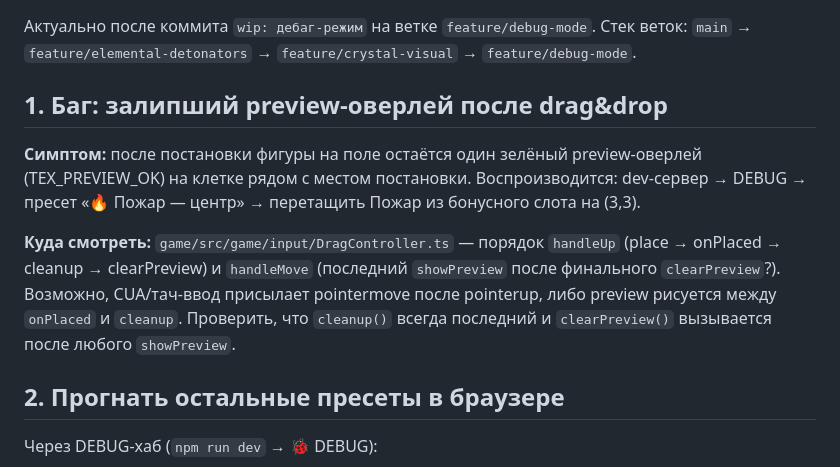
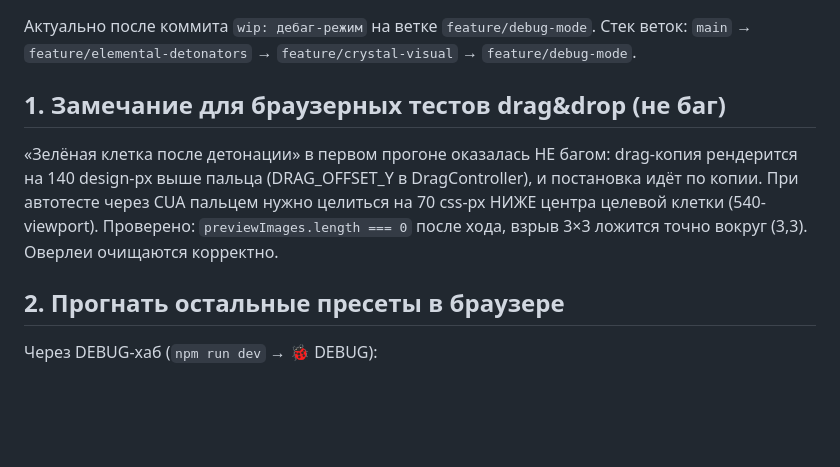
Before and after one commit to AshNaMassu/Block, a Markdown page: docs/NEXT_STEPS.md, the part around the change. Drawn GitHub-style; blank space fills up the shorter version.

Commit message:
docs: снят ложный баг залипшего preview — дело в DRAG_OFFSET_Y при тестовом drag
Проверено в браузере: previewImages.length === 0 после хода, взрыв 3×3
ложится точно вокруг (3,3). Зелёная клетка была землёй (4,4) из пресета,
пережившей взрыв вне зоны (drag целился без поправки на смещение копии).

```diff
--- a/docs/NEXT_STEPS.md
+++ b/docs/NEXT_STEPS.md
@@ -3,19 +3,14 @@
 Актуально после коммита `wip: дебаг-режим` на ветке `feature/debug-mode`.
 Стек веток: `main` → `feature/elemental-detonators` → `feature/crystal-visual` → `feature/debug-mode`.
 
-## 1. Баг: залипший preview-оверлей после drag&drop
+## 1. Замечание для браузерных тестов drag&drop (не баг)
 
-**Симптом:** после постановки фигуры на поле остаётся один зелёный
-preview-оверлей (TEX_PREVIEW_OK) на клетке рядом с местом постановки.
-Воспроизводится: dev-сервер → DEBUG → пресет «🔥 Пожар — центр» → перетащить
-Пожар из бонусного слота на (3,3).
-
-**Куда смотреть:** `game/src/game/input/DragController.ts` — порядок
-`handleUp` (place → onPlaced → cleanup → clearPreview) и `handleMove`
-(последний `showPreview` после финального `clearPreview`?). Возможно,
-CUA/тач-ввод присылает pointermove после pointerup, либо preview рисуется
-между `onPlaced` и `cleanup`. Проверить, что `cleanup()` всегда последний
-и `clearPreview()` вызывается после любого `showPreview`.
+«Зелёная клетка после детонации» в первом прогоне оказалась НЕ багом:
+drag-копия рендерится на 140 design-px выше пальца (DRAG_OFFSET_Y в
+DragController), и постановка идёт по копии. При автотесте через CUA пальцем
+нужно целиться на 70 css-px НИЖЕ центра целевой клетки (540-viewport).
+Проверено: `previewImages.length === 0` после хода, взрыв 3×3 ложится точно
+вокруг (3,3). Оверлеи очищаются корректно.
 
 ## 2. Прогнать остальные пресеты в браузере
 
```
